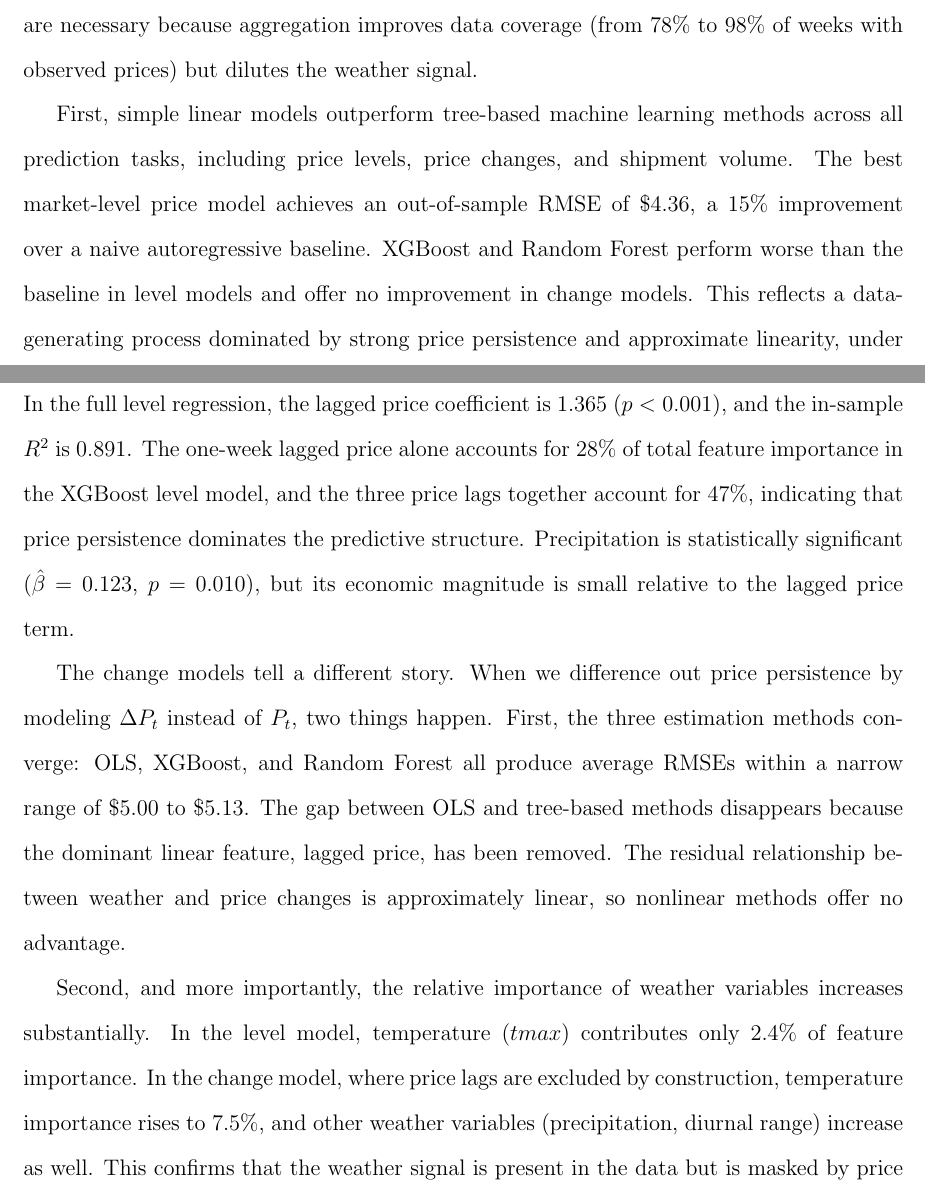
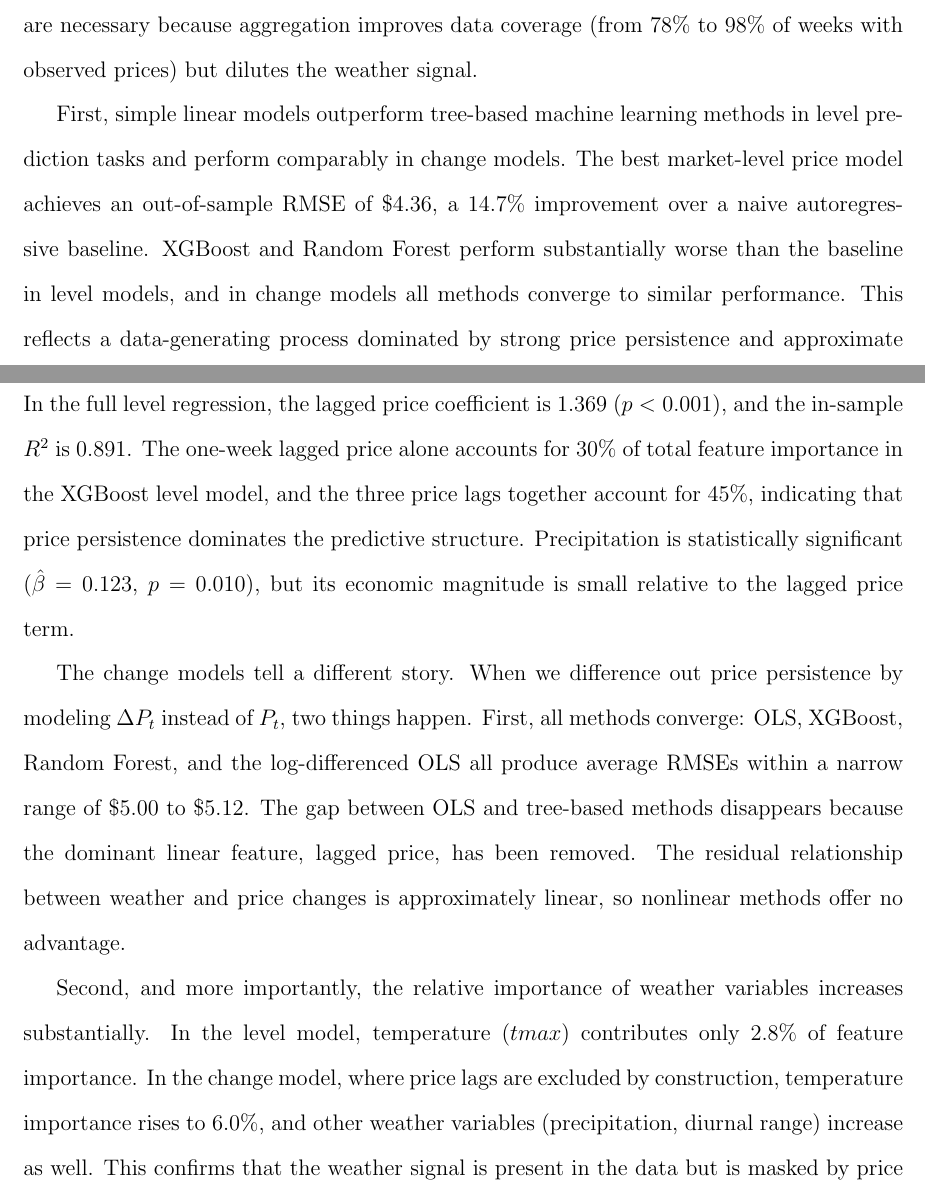
Before and after one commit to yuhanols/agri-risk, a LaTeX paper (paper/main.tex): two parts of pages 5 and 20 of 37, joined at a grey line, cut so that both start at the same text. Compiled offline with pdfLaTeX.

Commit message:
Fix inconsistencies: OLS claim, feature importance numbers, price_lag1 coefficient, convergence discussion

```diff
--- a/paper/main.tex
+++ b/paper/main.tex
@@ -45,7 +45,7 @@ This paper studies how weather shocks affect supply and prices in the U.S.\ iceb
 
 Our empirical strategy combines market-level aggregation for prediction with district-level panel variation for identification. At the market level, we aggregate all districts into a single weekly time series and estimate price and volume prediction models using OLS, XGBoost, and Random Forest. At the district level, we retain a three-district panel and use fixed effects to identify the causal effect of local weather shocks on prices. Both layers are necessary because aggregation improves data coverage (from 78\% to 98\% of weeks with observed prices) but dilutes the weather signal.
 
-First, simple linear models outperform tree-based machine learning methods across all prediction tasks, including price levels, price changes, and shipment volume. The best market-level price model achieves an out-of-sample RMSE of \$4.36, a 15\% improvement over a naive autoregressive baseline. XGBoost and Random Forest perform worse than the baseline in level models and offer no improvement in change models. This reflects a data-generating process dominated by strong price persistence and approximate linearity, under which additional model complexity does not improve predictive performance and reduces robustness in extreme periods.
+First, simple linear models outperform tree-based machine learning methods in level prediction tasks and perform comparably in change models. The best market-level price model achieves an out-of-sample RMSE of \$4.36, a 14.7\% improvement over a naive autoregressive baseline. XGBoost and Random Forest perform substantially worse than the baseline in level models, and in change models all methods converge to similar performance. This reflects a data-generating process dominated by strong price persistence and approximate linearity, under which additional model complexity does not improve predictive performance and reduces robustness in extreme periods.
 
 Second, weather effects on prices are present but obscured by price persistence in aggregate data. In level models, the three price lags together account for nearly half of total feature importance, leaving weather variables with little apparent explanatory power. When we model week-to-week price changes instead, removing the autoregressive component by construction, weather variables become substantially more important. At the district level, a frost event increases the local weekly price by \$2.33 ($p < 0.001$), while this effect is attenuated in market-level aggregates. The mechanism runs from weather to local supply disruption to local price increases, which then persist through the autoregressive structure of the market.
 
@@ -329,11 +329,11 @@ Figure~\ref{fig:actual_predicted} plots actual and predicted market-level prices
 \label{subsec:persistence}
 % ------------------------------------------------------------
 
-In the full level regression, the lagged price coefficient is 1.365 ($p < 0.001$), and the in-sample $R^2$ is 0.891. The one-week lagged price alone accounts for 28\% of total feature importance in the XGBoost level model, and the three price lags together account for 47\%, indicating that price persistence dominates the predictive structure. Precipitation is statistically significant ($\hat{\beta} = 0.123$, $p = 0.010$), but its economic magnitude is small relative to the lagged price term.
+In the full level regression, the lagged price coefficient is 1.369 ($p < 0.001$), and the in-sample $R^2$ is 0.891. The one-week lagged price alone accounts for 30\% of total feature importance in the XGBoost level model, and the three price lags together account for 45\%, indicating that price persistence dominates the predictive structure. Precipitation is statistically significant ($\hat{\beta} = 0.123$, $p = 0.010$), but its economic magnitude is small relative to the lagged price term.
 
-The change models tell a different story. When we difference out price persistence by modeling $\Delta P_t$ instead of $P_t$, two things happen. First, the three estimation methods converge: OLS, XGBoost, and Random Forest all produce average RMSEs within a narrow range of \$5.00 to \$5.13. The gap between OLS and tree-based methods disappears because the dominant linear feature, lagged price, has been removed. The residual relationship between weather and price changes is approximately linear, so nonlinear methods offer no advantage.
+The change models tell a different story. When we difference out price persistence by modeling $\Delta P_t$ instead of $P_t$, two things happen. First, all methods converge: OLS, XGBoost, Random Forest, and the log-differenced OLS all produce average RMSEs within a narrow range of \$5.00 to \$5.12. The gap between OLS and tree-based methods disappears because the dominant linear feature, lagged price, has been removed. The residual relationship between weather and price changes is approximately linear, so nonlinear methods offer no advantage.
 
-Second, and more importantly, the relative importance of weather variables increases substantially. In the level model, temperature ($tmax$) contributes only 2.4\% of feature importance. In the change model, where price lags are excluded by construction, temperature importance rises to 7.5\%, and other weather variables (precipitation, diurnal range) increase as well. This confirms that the weather signal is present in the data but is masked by price persistence in the level specification. Figure~\ref{fig:feature_importance} visualizes this shift.
+Second, and more importantly, the relative importance of weather variables increases substantially. In the level model, temperature ($tmax$) contributes only 2.8\% of feature importance. In the change model, where price lags are excluded by construction, temperature importance rises to 6.0\%, and other weather variables (precipitation, diurnal range) increase as well. This confirms that the weather signal is present in the data but is masked by price persistence in the level specification. Figure~\ref{fig:feature_importance} visualizes this shift.
 
 \begin{figure}[!htbp]
 \centering
```
Also changed, not shown: paper/main.tex (4 more changed lines).
